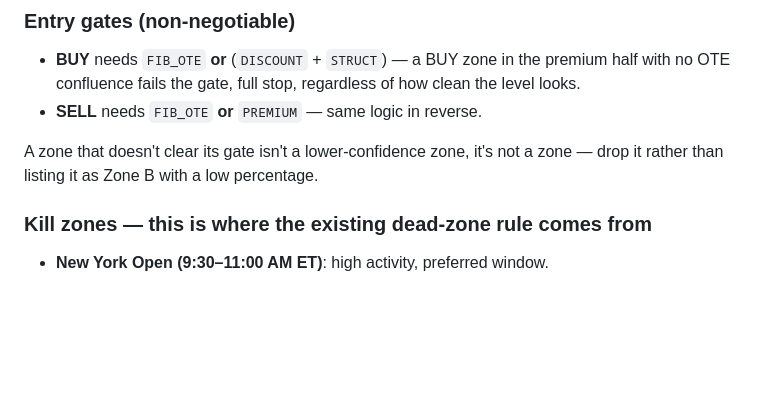
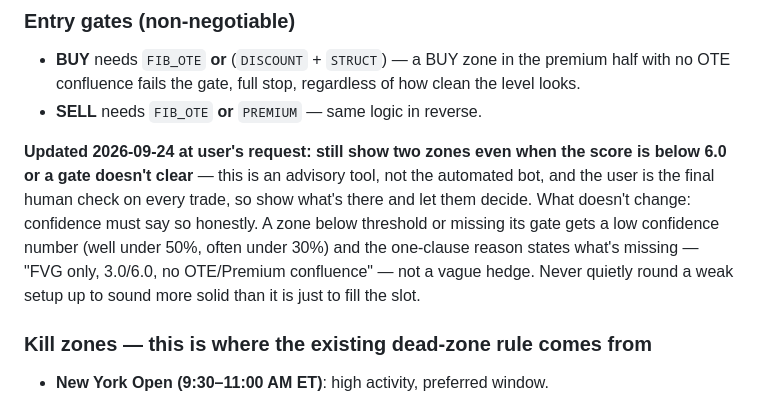
Before and after one commit to MichaelGuarraci/algotrader-login, a Markdown page: funded-trading-assistant/chart-trade/SKILL.md, the part around the change. Drawn GitHub-style; blank space fills up the shorter version.

Commit message:
chart-trade: always show two zones, let confidence reflect weak scores
Per user request, stops dropping zones that miss the 6.0 threshold or
an entry gate -- this is an advisory tool with the user as final human
check, not the automated bot enforcing a hard gate. Confidence must
still be honest: below-threshold/gate-missing zones get a low number
and the reason states what's missing, not a vague hedge.

Co-Authored-By: Claude Sonnet 5 <noreply@anthropic.com>
Claude-Session: https://claude.ai/code/session_01SzYFmhwzxH4cL3hCUUzDHf

```diff
--- a/funded-trading-assistant/chart-trade/SKILL.md
+++ b/funded-trading-assistant/chart-trade/SKILL.md
@@ -200,8 +200,15 @@ don't call a zone primary off one concept just because it looks clean.
   of how clean the level looks.
 - **SELL** needs `FIB_OTE` **or** `PREMIUM` — same logic in reverse.
 
-A zone that doesn't clear its gate isn't a lower-confidence zone, it's not a
-zone — drop it rather than listing it as Zone B with a low percentage.
+**Updated 2026-09-24 at user's request: still show two zones even when the
+score is below 6.0 or a gate doesn't clear** — this is an advisory tool, not
+the automated bot, and the user is the final human check on every trade, so
+show what's there and let them decide. What doesn't change: confidence must
+say so honestly. A zone below threshold or missing its gate gets a low
+confidence number (well under 50%, often under 30%) and the one-clause
+reason states what's missing — "FVG only, 3.0/6.0, no OTE/Premium
+confluence" — not a vague hedge. Never quietly round a weak setup up to
+sound more solid than it is just to fill the slot.
 
 ### Kill zones — this is where the existing dead-zone rule comes from
 
```
